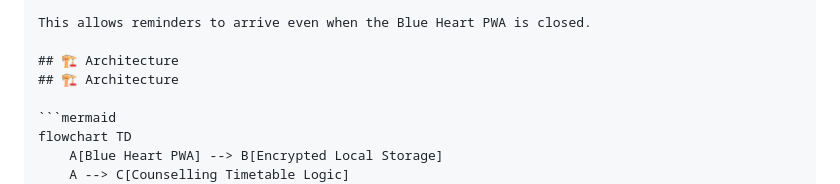
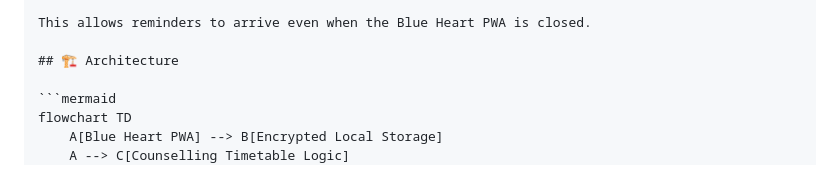
Before and after one commit to SathyapriyaPR/blue-heart, a Markdown page: README.md, the part around the change. Rendered like a GitHub page.

Commit message:
Fix duplicate Architecture section header
Removed duplicate Architecture section header in README.md.

````diff
--- a/README.md
+++ b/README.md
@@ -66,7 +66,6 @@ Phone notification
 
 This allows reminders to arrive even when the Blue Heart PWA is closed.
 
-## 🏗️ Architecture
 ## 🏗️ Architecture
 
 ```mermaid
````
